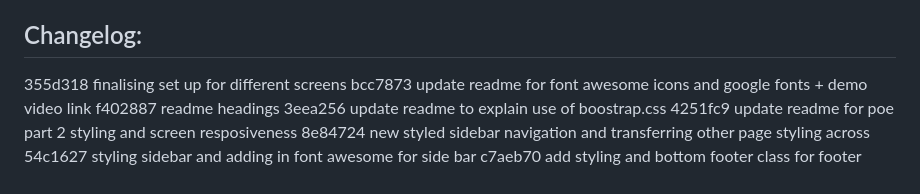
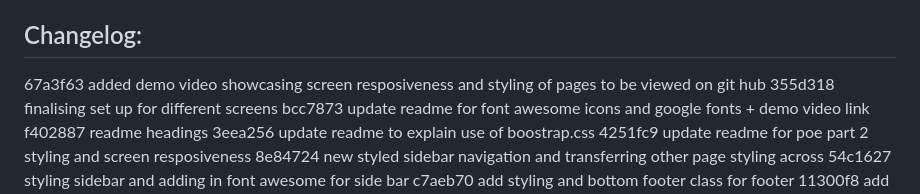
Before and after one commit to ben11norton/WEDE5020POE, a Markdown page: README.md, the part around the change. GitHub-like rendering.

```diff
--- a/README.md
+++ b/README.md
@@ -41,6 +41,7 @@
 - Alongside this, I also emplyed Googl Fonts font family Popoins to make the overall look and feel of the website more polished
 
 ## Changelog:
+67a3f63 added demo video showcasing screen resposiveness and styling of pages to be viewed on git hub
 355d318 finalising set up for different screens
 bcc7873 update readme for font awesome icons and google fonts + demo video link
 f402887 readme headings
```
